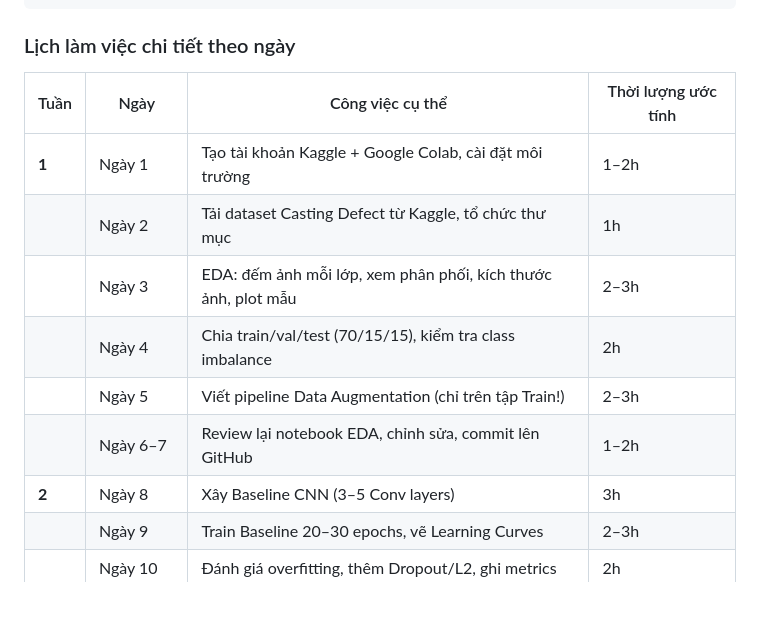
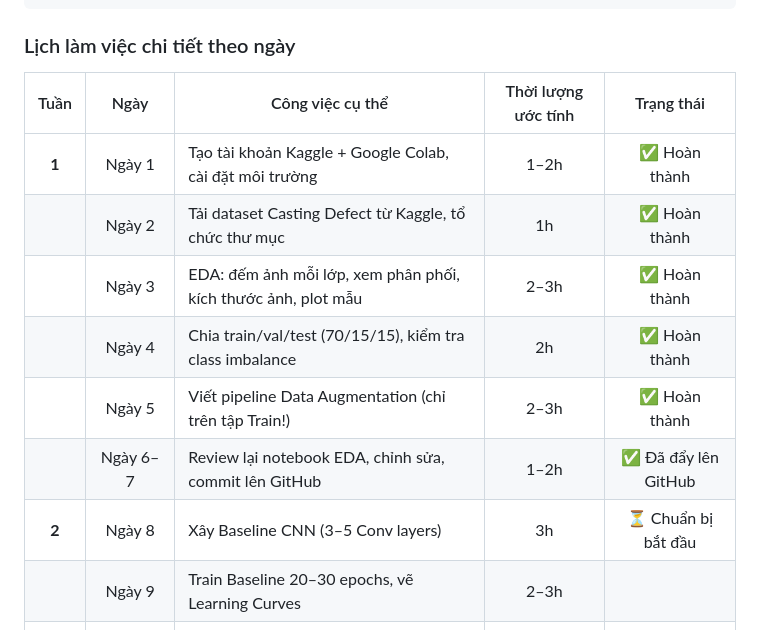
Before and after one commit to DuocLe173/visual-qc-casting-defect, a Markdown page: kehoach13.md, the part around the change. Rendered like a GitHub page; blank space fills up the shorter version.

Commit message:
Cap nhat tien do: Hoan thanh Tuan 1 (Giai doan 1)

```diff
--- a/kehoach13.md
+++ b/kehoach13.md
@@ -33,15 +33,15 @@ Tuần 4  │ Tổng hợp kết quả · Viết báo cáo · Chuẩn bị thuy
 
 ### Lịch làm việc chi tiết theo ngày
 
-| Tuần | Ngày | Công việc cụ thể | Thời lượng ước tính |
-|------|------|-------------------|---------------------|
-| **1** | Ngày 1 | Tạo tài khoản Kaggle + Google Colab, cài đặt môi trường | 1–2h |
-| | Ngày 2 | Tải dataset Casting Defect từ Kaggle, tổ chức thư mục | 1h |
-| | Ngày 3 | EDA: đếm ảnh mỗi lớp, xem phân phối, kích thước ảnh, plot mẫu | 2–3h |
-| | Ngày 4 | Chia train/val/test (70/15/15), kiểm tra class imbalance | 2h |
-| | Ngày 5 | Viết pipeline Data Augmentation (chỉ trên tập Train!) | 2–3h |
-| | Ngày 6–7 | Review lại notebook EDA, chỉnh sửa, commit lên GitHub | 1–2h |
-| **2** | Ngày 8 | Xây Baseline CNN (3–5 Conv layers) | 3h |
+| Tuần | Ngày | Công việc cụ thể | Thời lượng ước tính | Trạng thái |
+|:---:|:---:|---|:---:|:---:|
+| **1** | Ngày 1 | Tạo tài khoản Kaggle + Google Colab, cài đặt môi trường | 1–2h | ✅ Hoàn thành |
+| | Ngày 2 | Tải dataset Casting Defect từ Kaggle, tổ chức thư mục | 1h | ✅ Hoàn thành |
+| | Ngày 3 | EDA: đếm ảnh mỗi lớp, xem phân phối, kích thước ảnh, plot mẫu | 2–3h | ✅ Hoàn thành |
+| | Ngày 4 | Chia train/val/test (70/15/15), kiểm tra class imbalance | 2h | ✅ Hoàn thành |
+| | Ngày 5 | Viết pipeline Data Augmentation (chỉ trên tập Train!) | 2–3h | ✅ Hoàn thành |
+| | Ngày 6–7 | Review lại notebook EDA, chỉnh sửa, commit lên GitHub | 1–2h | ✅ Đã đẩy lên GitHub |
+| **2** | Ngày 8 | Xây Baseline CNN (3–5 Conv layers) | 3h | ⏳ Chuẩn bị bắt đầu |
 | | Ngày 9 | Train Baseline 20–30 epochs, vẽ Learning Curves | 2–3h |
 | | Ngày 10 | Đánh giá overfitting, thêm Dropout/L2, ghi metrics | 2h |
 | | Ngày 11 | Transfer Learning Phase 1: Load VGG16, freeze, train head | 3h |
```
